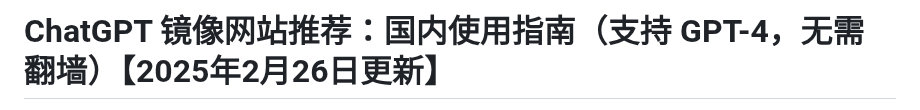
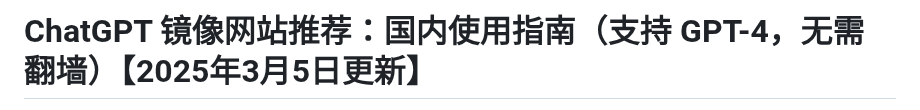
Before and after one commit to Cailailai/chatgpt-site-new, a Markdown page: README.md, the part around one of its changes. GitHub-like rendering.

```diff
--- a/README.md
+++ b/README.md
@@ -1,3 +1,3 @@
-# ChatGPT 镜像网站推荐：国内使用指南（支持 GPT-4，无需翻墙）【2025年2月26日更新】
+# ChatGPT 镜像网站推荐：国内使用指南（支持 GPT-4，无需翻墙）【2025年3月5日更新】
 
 > 作者: Cailailai
```
Also changed, not shown: other parts of README.md (+2 -1 lines).
